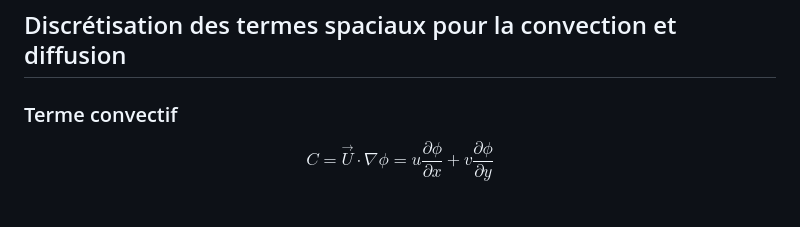
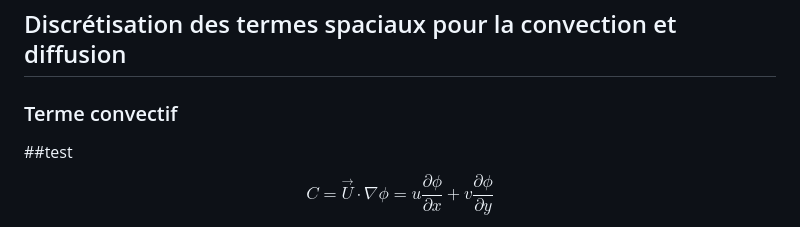
Before and after one commit to Sim0nD3p/devoir2_gmc767, a Markdown page: README.md, the part around the change. Rendered like a GitHub page.

```diff
--- a/README.md
+++ b/README.md
@@ -43,6 +43,7 @@ modification
 
 
 ### Terme convectif
+##test
 $$C=\vec{U}\cdot\nabla\phi = u \frac{\partial \phi}{\partial x} + v \frac{\partial \phi}{\partial y}$$
 
 En prenant une dimension, on discrétise ainsi:
```
